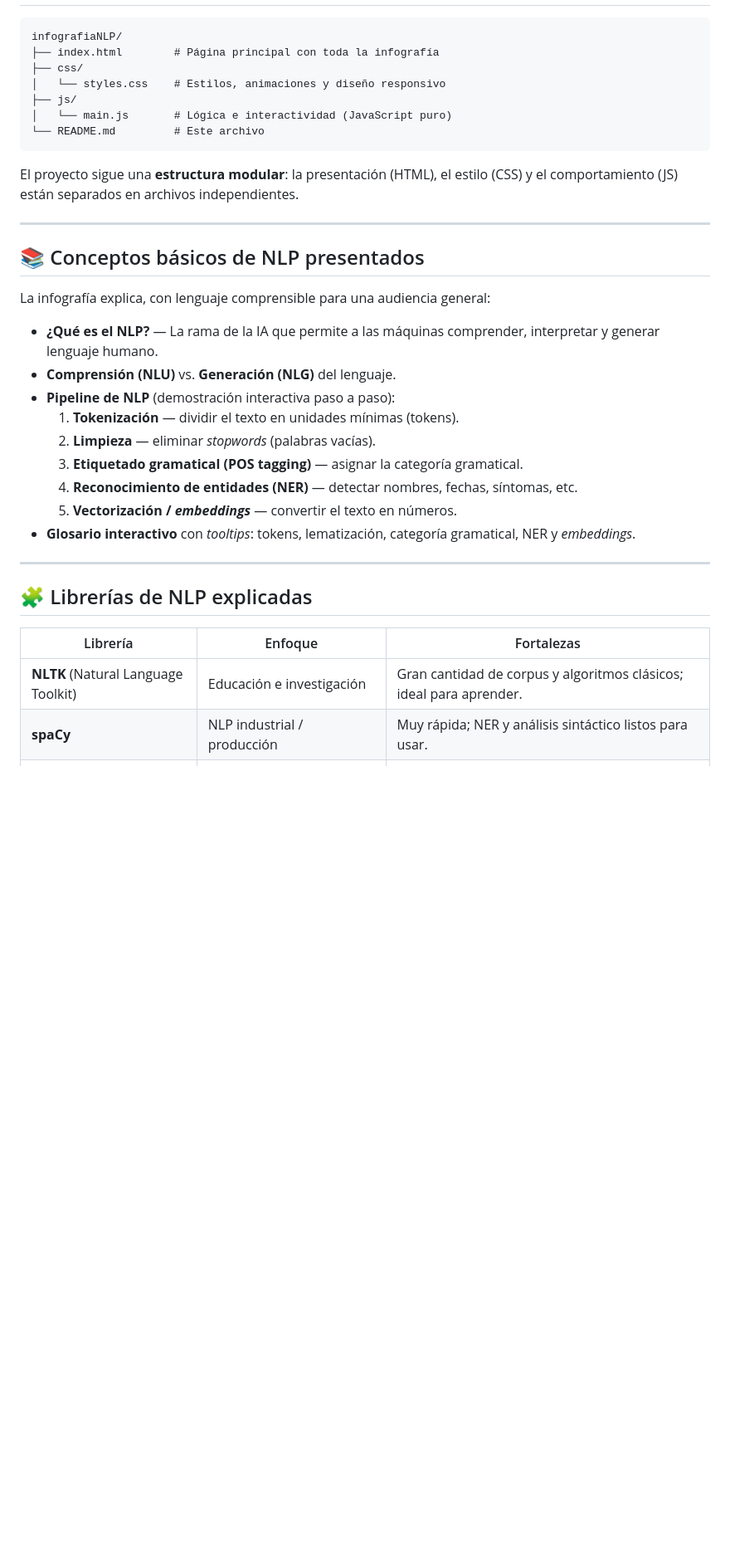
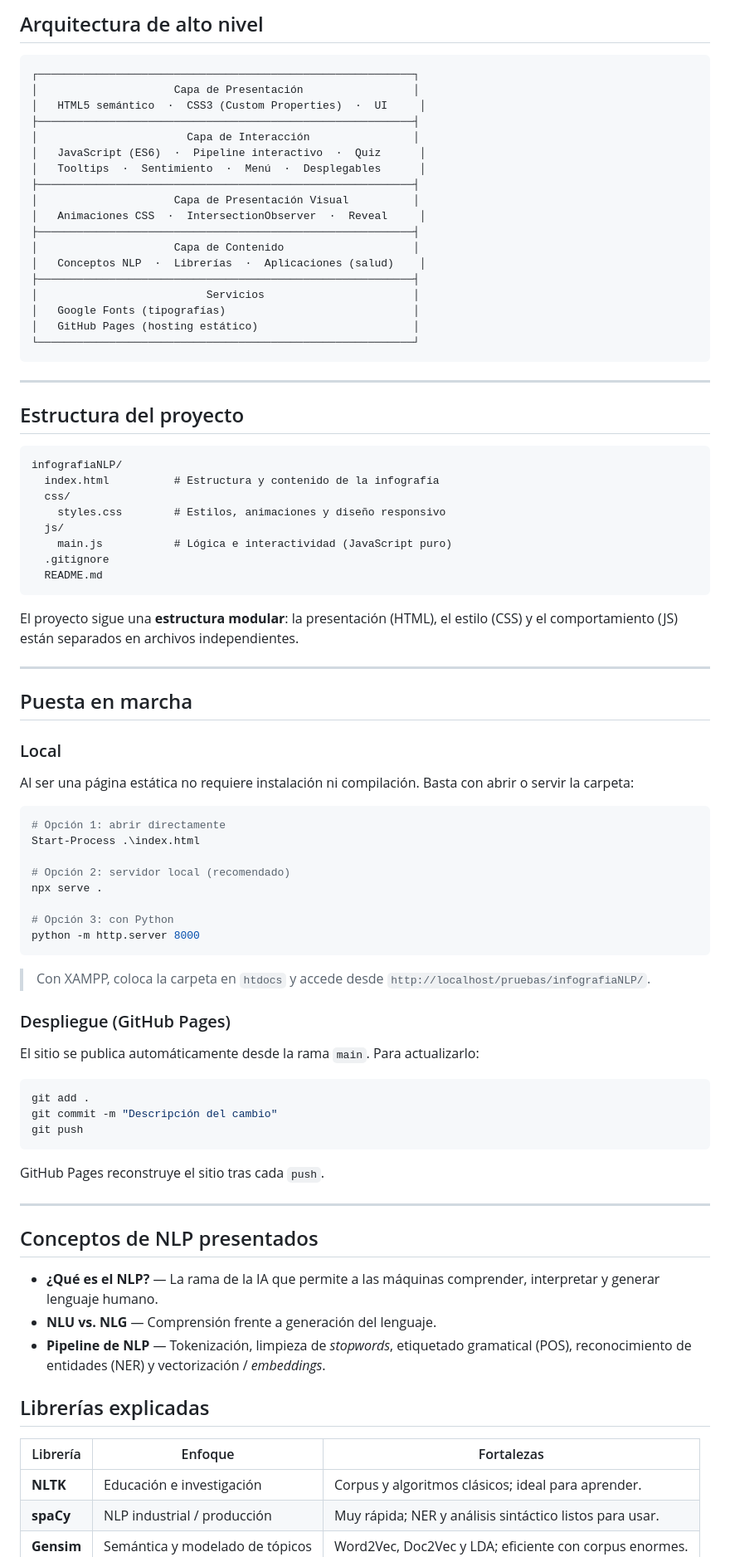
Before and after one commit to jose-i-rm/infografia-nlp, a Markdown page: README.md, the part around one of its changes. Shown at 83% size. GitHub-like rendering; blank space fills up the shorter version.

Commit message:
Actualiza README con estilo de badges y estructura detallada

````diff
--- a/README.md
+++ b/README.md
@@ -35,42 +90,89 @@ instalación ni servidor. (Consulta la sección [Cómo ejecutar](#-cómo-ejecuta
+## Arquitectura de alto nivel
+
+```
+┌──────────────────────────────────────────────────────────┐
+│                     Capa de Presentación                 │
+│   HTML5 semántico  ·  CSS3 (Custom Properties)  ·  UI     │
+├──────────────────────────────────────────────────────────┤
+│                       Capa de Interacción                │
+│   JavaScript (ES6)  ·  Pipeline interactivo  ·  Quiz      │
+│   Tooltips  ·  Sentimiento  ·  Menú  ·  Desplegables      │
+├──────────────────────────────────────────────────────────┤
+│                     Capa de Presentación Visual          │
+│   Animaciones CSS  ·  IntersectionObserver  ·  Reveal     │
+├──────────────────────────────────────────────────────────┤
+│                     Capa de Contenido                    │
+│   Conceptos NLP  ·  Librerías  ·  Aplicaciones (salud)    │
+├──────────────────────────────────────────────────────────┤
+│                          Servicios                       │
+│   Google Fonts (tipografías)                             │
+│   GitHub Pages (hosting estático)                        │
+└──────────────────────────────────────────────────────────┘
+```
+
+---
+
+## Estructura del proyecto
 
 ```
 infografiaNLP/
-├── index.html        # Página principal con toda la infografía
-├── css/
-│   └── styles.css    # Estilos, animaciones y diseño responsivo
-├── js/
-│   └── main.js       # Lógica e interactividad (JavaScript puro)
-└── README.md         # Este archivo
+  index.html          # Estructura y contenido de la infografía
+  css/
+    styles.css        # Estilos, animaciones y diseño responsivo
+  js/
+    main.js           # Lógica e interactividad (JavaScript puro)
+  .gitignore
+  README.md
 ```
 
-El proyecto sigue una **estructura modular**: la presentación (HTML), el estilo
-(CSS) y el comportamiento (JS) están separados en archivos independientes.
+El proyecto sigue una **estructura modular**: la presentación (HTML), el estilo (CSS) y el comportamiento (JS) están separados en archivos independientes.
 
 ---
 
-## 📚 Conceptos básicos de NLP presentados
+## Puesta en marcha
 
-La infografía explica, con lenguaje comprensible para una audiencia general:
+### Local
 
-- **¿Qué es el NLP?** — La rama de la IA que permite a las máquinas comprender,
-  interpretar y generar lenguaje humano.
-- **Comprensión (NLU)** vs. **Generación (NLG)** del lenguaje.
-- **Pipeline de NLP** (demostración interactiva paso a paso):
-  1. **Tokenización** — dividir el texto en unidades mínimas (tokens).
-  2. **Limpieza** — eliminar *stopwords* (palabras vacías).
-  3. **Etiquetado gramatical (POS tagging)** — asignar la categoría gramatical.
-  4. **Reconocimiento de entidades (NER)** — detectar nombres, fechas, síntomas, etc.
-  5. **Vectorización / *embeddings*** — convertir el texto en números.
-- **Glosario interactivo** con *tooltips*: tokens, lematización, categoría
-  gramatical, NER y *embeddings*.
+Al ser una página estática no requiere instalación ni compilación. Basta con abrir o servir la carpeta:
+
+```powershell
+# Opción 1: abrir directamente
+Start-Process .\index.html
+
+# Opción 2: servidor local (recomendado)
+npx serve .
+
+# Opción 3: con Python
+python -m http.server 8000
+```
+
+> Con XAMPP, coloca la carpeta en `htdocs` y accede desde `http://localhost/pruebas/infografiaNLP/`.
+
+### Despliegue (GitHub Pages)
+
+El sitio se publica automáticamente desde la rama `main`. Para actualizarlo:
+
+```powershell
+git add .
+git commit -m "Descripción del cambio"
+git push
+```
+
+GitHub Pages reconstruye el sitio tras cada `push`.
 
 ---
 
-## 🧩 Librerías de NLP explicadas
+## Conceptos de NLP presentados
+
+- **¿Qué es el NLP?** — La rama de la IA que permite a las máquinas comprender, interpretar y generar lenguaje humano.
+- **NLU vs. NLG** — Comprensión frente a generación del lenguaje.
+- **Pipeline de NLP** — Tokenización, limpieza de *stopwords*, etiquetado gramatical (POS), reconocimiento de entidades (NER) y vectorización / *embeddings*.
+
+## Librerías explicadas
 
 | Librería | Enfoque | Fortalezas |
-|----------|---------|-----------|
-| **NLTK** (Natural Language Toolkit) | Educación e investigación | Gran cantidad de corpus y algoritmos clásicos; ideal para aprender. |
+| --- | --- | --- |
+| **NLTK** | Educación e investigación | Corpus y algoritmos clásicos; ideal para aprender. |
 | **spaCy** | NLP industrial / producción | Muy rápida; NER y análisis sintáctico listos para usar. |
 | **Gensim** | Semántica y modelado de tópicos | Word2Vec, Doc2Vec y LDA; eficiente con corpus enormes. |
 
````
Also changed, not shown: other parts of README.md (+91 -94 lines).
